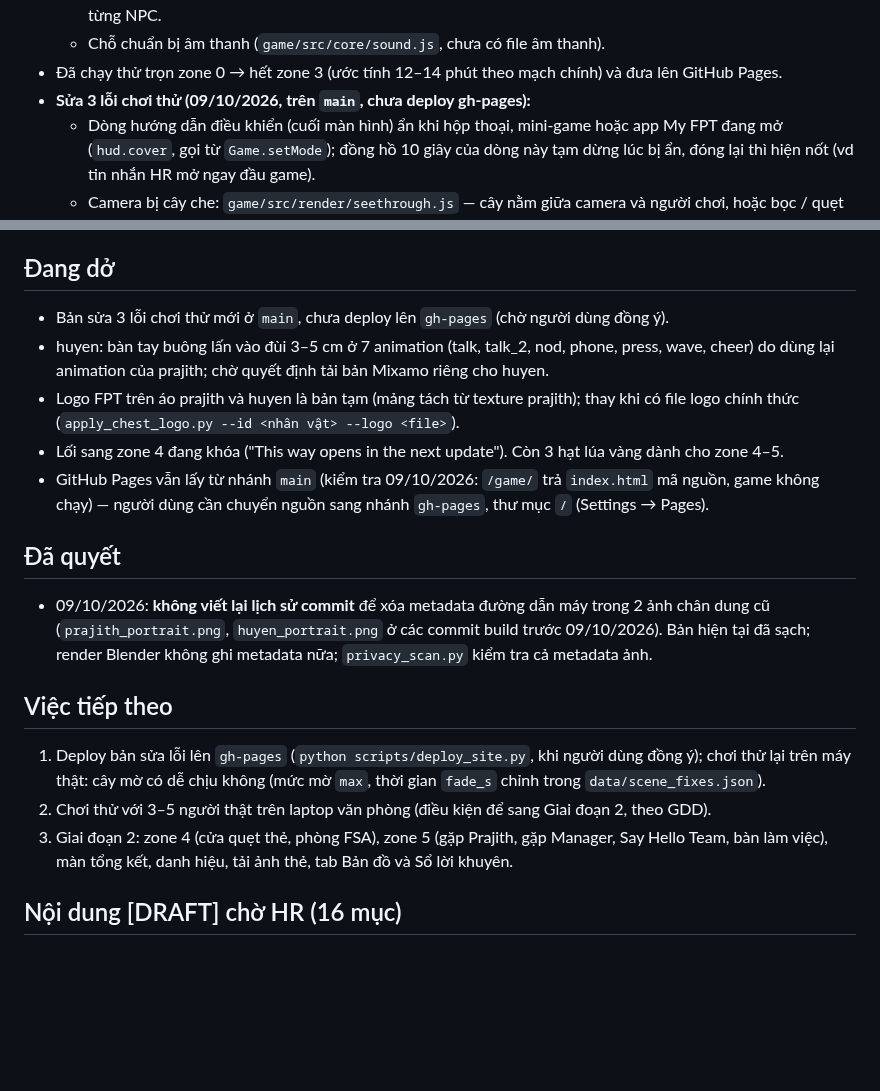
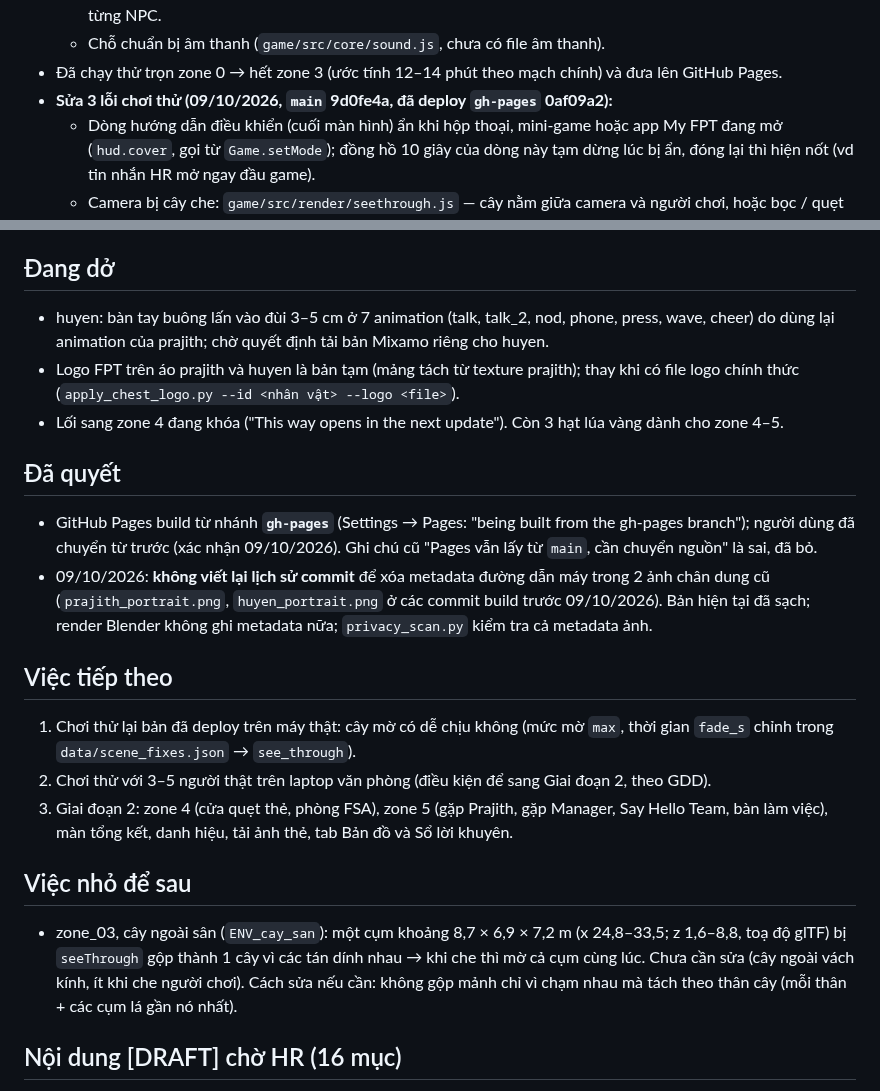
Before and after one commit to thanhdo257205/fville-onboard, a Markdown page: docs/PROGRESS.md, 2 parts joined by grey strips. Rendered like a GitHub page; blank space fills up the shorter version.

Commit message:
PROGRESS: đã deploy gh-pages 0af09a2; Pages build từ gh-pages; việc nhỏ để sau
- Sửa mục GitHub Pages trong "Đã quyết": Pages đã build từ nhánh gh-pages từ
  trước (ghi chú cũ "vẫn lấy từ main" là sai).
- Ghi bản sửa 3 lỗi chơi thử đã deploy (gh-pages 0af09a2 từ main 9d0fe4a).
- Thêm "Việc nhỏ để sau": cụm cây ngoài sân zone_03 (~8,7 × 6,9 × 7,2 m) bị
  seeThrough gộp thành 1 cây nên mờ cả cụm.

Co-Authored-By: Claude Opus 5.5 <noreply@anthropic.com>
Claude-Session: https://claude.ai/code/session_01XcPM2HGhhjskwm5mKgfno8

```diff
--- a/docs/PROGRESS.md
+++ b/docs/PROGRESS.md
@@ -32,7 +32,7 @@ Quy ước: cuối mỗi lần làm việc cập nhật file này, commit và pu
   - Sửa lỗi chơi thử đợt trước: camera lúc xuất hiện, capsule cho NPC và Tú, Tú đi chếch sau, màu áo/quần riêng từng NPC.
   - Chỗ chuẩn bị âm thanh (`game/src/core/sound.js`, chưa có file âm thanh).
 - Đã chạy thử trọn zone 0 → hết zone 3 (ước tính 12–14 phút theo mạch chính) và đưa lên GitHub Pages.
-- **Sửa 3 lỗi chơi thử (09/10/2026, trên `main`, chưa deploy gh-pages):**
+- **Sửa 3 lỗi chơi thử (09/10/2026, `main` 9d0fe4a, đã deploy `gh-pages` 0af09a2):**
   - Dòng hướng dẫn điều khiển (cuối màn hình) ẩn khi hộp thoại, mini-game hoặc app My FPT đang mở (`hud.cover`, gọi từ
     `Game.setMode`); đồng hồ 10 giây của dòng này tạm dừng lúc bị ẩn, đóng lại thì hiện nốt (vd tin nhắn HR mở ngay đầu
     game).
@@ -69,26 +69,31 @@ Quy ước: cuối mỗi lần làm việc cập nhật file này, commit và pu
   `npm run build`. Hướng dẫn trong `CLAUDE.md` → "Bắt đầu từ bản clone mới".
 
 ## Đang dở
-- Bản sửa 3 lỗi chơi thử mới ở `main`, chưa deploy lên `gh-pages` (chờ người dùng đồng ý).
 - huyen: bàn tay buông lấn vào đùi 3–5 cm ở 7 animation (talk, talk_2, nod, phone, press, wave, cheer) do dùng lại
   animation của prajith; chờ quyết định tải bản Mixamo riêng cho huyen.
 - Logo FPT trên áo prajith và huyen là bản tạm (mảng tách từ texture prajith); thay khi có file logo chính thức
   (`apply_chest_logo.py --id <nhân vật> --logo <file>`).
 - Lối sang zone 4 đang khóa ("This way opens in the next update"). Còn 3 hạt lúa vàng dành cho zone 4–5.
-- GitHub Pages vẫn lấy từ nhánh `main` (kiểm tra 09/10/2026: `/game/` trả `index.html` mã nguồn, game không chạy) —
-  người dùng cần chuyển nguồn sang nhánh `gh-pages`, thư mục `/` (Settings → Pages).
 
 ## Đã quyết
+- GitHub Pages build từ nhánh **`gh-pages`** (Settings → Pages: "being built from the gh-pages branch"); người dùng đã
+  chuyển từ trước (xác nhận 09/10/2026). Ghi chú cũ "Pages vẫn lấy từ `main`, cần chuyển nguồn" là sai, đã bỏ.
 - 09/10/2026: **không viết lại lịch sử commit** để xóa metadata đường dẫn máy trong 2 ảnh chân dung cũ
   (`prajith_portrait.png`, `huyen_portrait.png` ở các commit build trước 09/10/2026). Bản hiện tại đã sạch; render
   Blender không ghi metadata nữa; `privacy_scan.py` kiểm tra cả metadata ảnh.
 
 ## Việc tiếp theo
-1. Deploy bản sửa lỗi lên `gh-pages` (`python scripts/deploy_site.py`, khi người dùng đồng ý); chơi thử lại trên máy
-   thật: cây mờ có dễ chịu không (mức mờ `max`, thời gian `fade_s` chỉnh trong `data/scene_fixes.json`).
+1. Chơi thử lại bản đã deploy trên máy thật: cây mờ có dễ chịu không (mức mờ `max`, thời gian `fade_s` chỉnh trong
+   `data/scene_fixes.json` → `see_through`).
 2. Chơi thử với 3–5 người thật trên laptop văn phòng (điều kiện để sang Giai đoạn 2, theo GDD).
 3. Giai đoạn 2: zone 4 (cửa quẹt thẻ, phòng FSA), zone 5 (gặp Prajith, gặp Manager, Say Hello Team, bàn làm việc),
    màn tổng kết, danh hiệu, tải ảnh thẻ, tab Bản đồ và Sổ lời khuyên.
+
+## Việc nhỏ để sau
+- zone_03, cây ngoài sân (`ENV_cay_san`): một cụm khoảng 8,7 × 6,9 × 7,2 m (x 24,8–33,5; z 1,6–8,8, toạ độ glTF) bị
+  `seeThrough` gộp thành 1 cây vì các tán dính nhau → khi che thì mờ cả cụm cùng lúc. Chưa cần sửa (cây ngoài vách kính,
+  ít khi che người chơi). Cách sửa nếu cần: không gộp mảnh chỉ vì chạm nhau mà tách theo thân cây (mỗi thân + các cụm lá
+  gần nó nhất).
 
 ## Nội dung [DRAFT] chờ HR (16 mục)
 1. Tin nhắn HR đầu game: xe số 2 đi Hòa Lạc, đón lúc 06:45.
```
